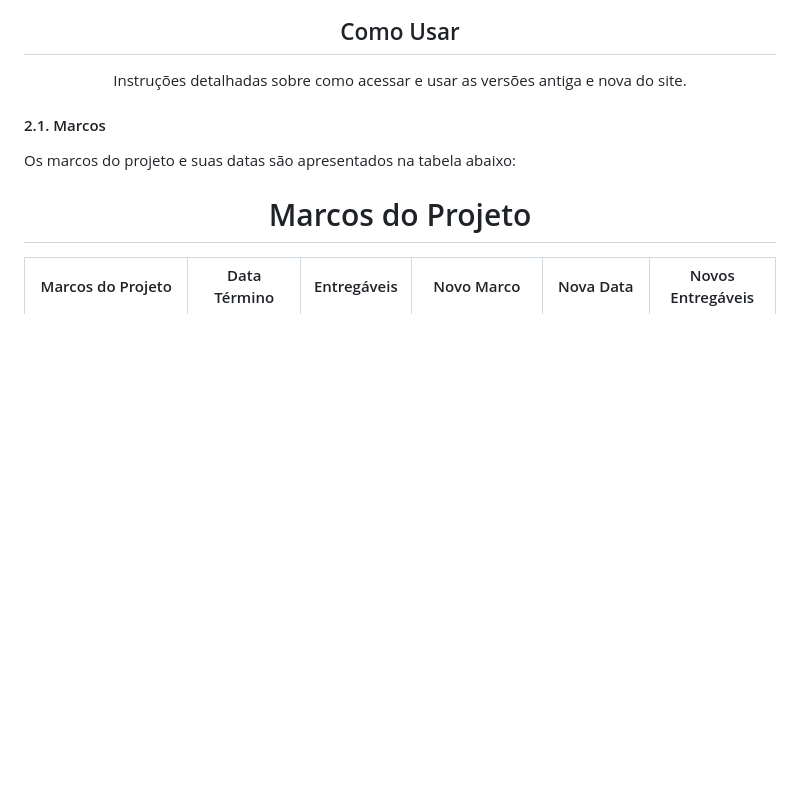
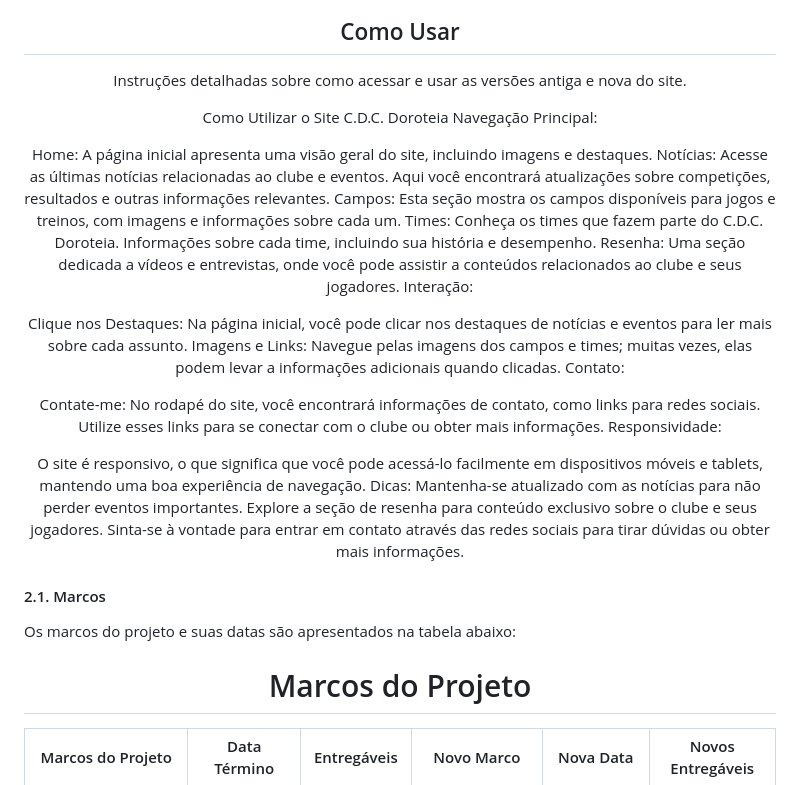
Before and after one commit to FernandoJesuss/Galeria_de_Fotos, a Markdown page: README.md, the part around the change. Drawn GitHub-style; blank space fills up the shorter version.

```diff
--- a/README.md
+++ b/README.md
@@ -231,6 +231,49 @@ Instruções detalhadas sobre como acessar e usar as versões antiga e nova do s
 
 
 
+Como Utilizar o Site C.D.C. Doroteia
+Navegação Principal:
+
+Home: A página inicial apresenta uma visão geral do site, incluindo imagens e destaques.
+Notícias: Acesse as últimas notícias relacionadas ao clube e eventos. Aqui você encontrará atualizações sobre competições, resultados e outras informações relevantes.
+Campos: Esta seção mostra os campos disponíveis para jogos e treinos, com imagens e informações sobre cada um.
+Times: Conheça os times que fazem parte do C.D.C. Doroteia. Informações sobre cada time, incluindo sua história e desempenho.
+Resenha: Uma seção dedicada a vídeos e entrevistas, onde você pode assistir a conteúdos relacionados ao clube e seus jogadores.
+Interação:
+
+Clique nos Destaques: Na página inicial, você pode clicar nos destaques de notícias e eventos para ler mais sobre cada assunto.
+Imagens e Links: Navegue pelas imagens dos campos e times; muitas vezes, elas podem levar a informações adicionais quando clicadas.
+Contato:
+
+Contate-me: No rodapé do site, você encontrará informações de contato, como links para redes sociais. Utilize esses links para se conectar com o clube ou obter mais informações.
+Responsividade:
+
+O site é responsivo, o que significa que você pode acessá-lo facilmente em dispositivos móveis e tablets, mantendo uma boa experiência de navegação.
+Dicas:
+Mantenha-se atualizado com as notícias para não perder eventos importantes.
+Explore a seção de resenha para conteúdo exclusivo sobre o clube e seus jogadores.
+Sinta-se à vontade para entrar em contato através das redes sociais para tirar dúvidas ou obter mais informações.
+
+
+
+
+
+
+
+
+
+
+
+
+
+
+
+
+
+
+
+
+
 
 
 
```
